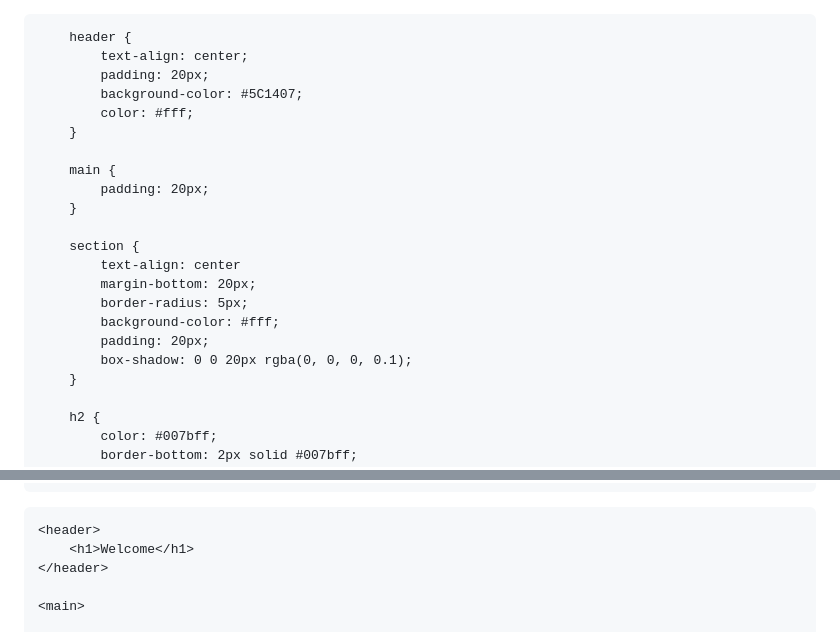
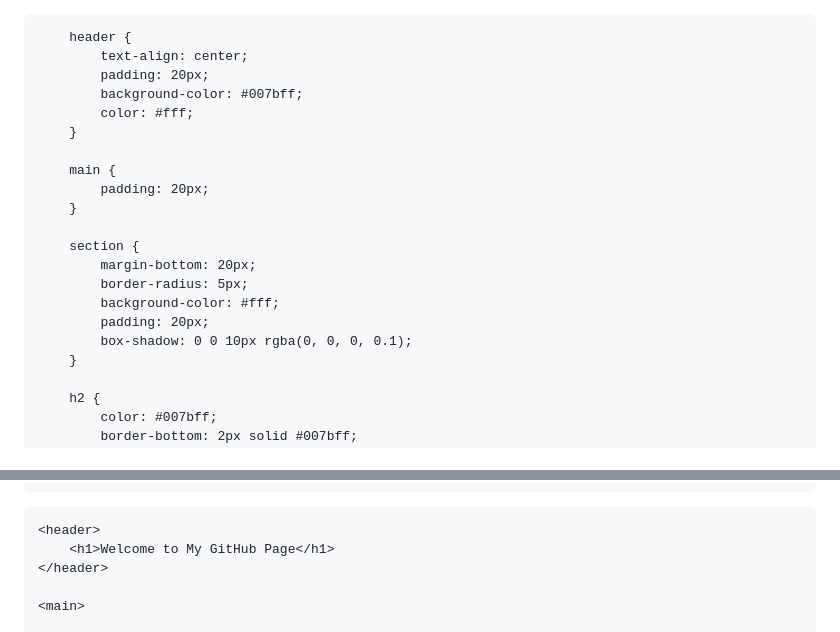
Before and after one commit to Srijan3004/Srijan3004.github.io, a Markdown page: README.md, 2 parts joined by grey strips. GitHub-like rendering.

```diff
--- a/README.md
+++ b/README.md
@@ -1,3 +1,4 @@
+<!DOCTYPE html>
 <html lang="en">
 <head>
     <meta charset="UTF-8">
@@ -7,14 +8,14 @@
         body {
             font-family: 'Segoe UI', Tahoma, Geneva, Verdana, sans-serif;
             margin: 20px;
-            background-color: #DAD1CF;
+            background-color: #f7f7f7;
             color: #333;
         }
 
         header {
             text-align: center;
             padding: 20px;
-            background-color: #5C1407;
+            background-color: #007bff;
             color: #fff;
         }
 
@@ -23,12 +24,11 @@
         }
 
         section {
-            text-align: center
             margin-bottom: 20px;
             border-radius: 5px;
             background-color: #fff;
             padding: 20px;
-            box-shadow: 0 0 20px rgba(0, 0, 0, 0.1);
+            box-shadow: 0 0 10px rgba(0, 0, 0, 0.1);
         }
 
         h2 {
@@ -92,7 +92,7 @@
 <body>
 
     <header>
-        <h1>Welcome</h1>
+        <h1>Welcome to My GitHub Page</h1>
     </header>
 
     <main>
```
Also changed, not shown: other parts of README.md (+7 -8 lines).
